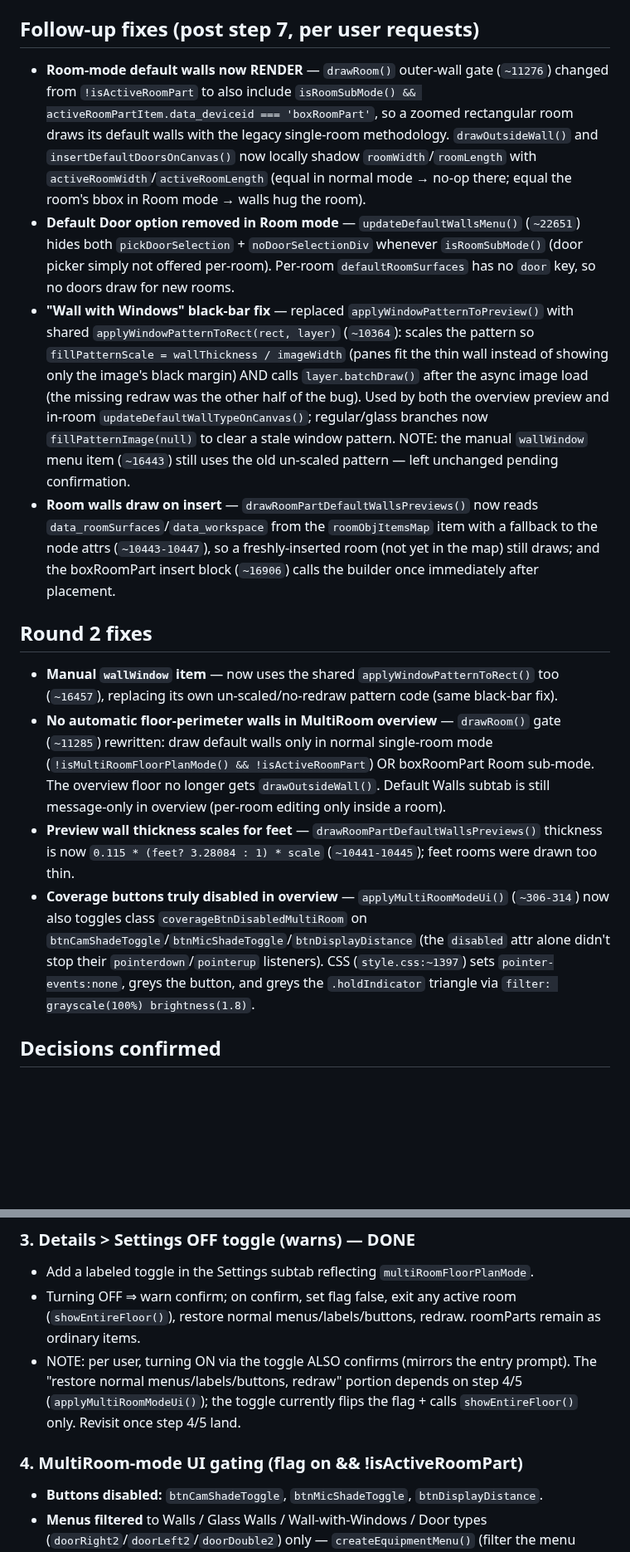
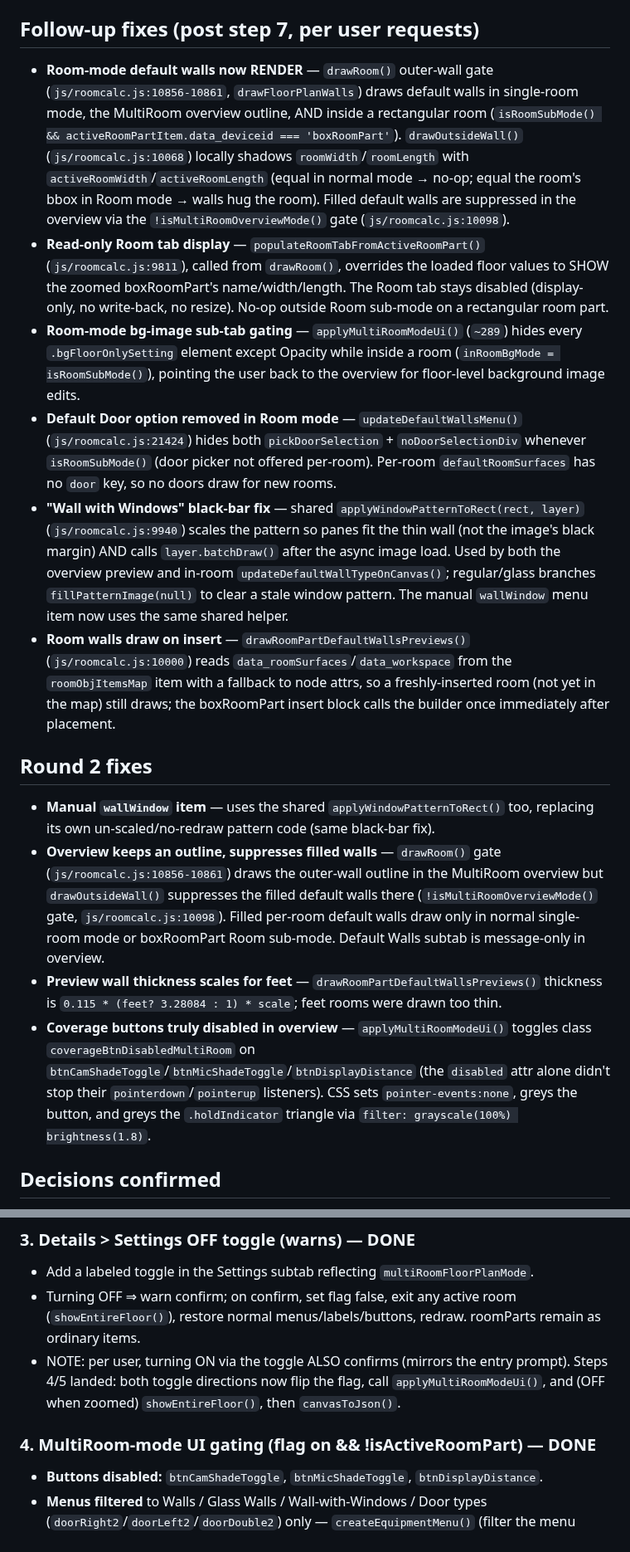
Before and after one commit to vtjoeh/video_room_calc, a Markdown page: notes/MULTI_ROOM_FLOOR_PLAN.md, 2 parts joined by grey strips. Shown at 83% size. Drawn GitHub-style; blank space fills up the shorter version.

```diff
--- a/notes/MULTI_ROOM_FLOOR_PLAN.md
+++ b/notes/MULTI_ROOM_FLOOR_PLAN.md
@@ -33,15 +39,17 @@ Add a sticky, design-level "Multi-Room Floor Plan Mode" with two sub-modes (Mult
 
 ## Follow-up fixes (post step 7, per user requests)
-- **Room-mode default walls now RENDER** — `drawRoom()` outer-wall gate (`~11276`) changed from `!isActiveRoomPart` to also include `isRoomSubMode() && activeRoomPartItem.data_deviceid === 'boxRoomPart'`, so a zoomed rectangular room draws its default walls with the legacy single-room methodology. `drawOutsideWall()` and `insertDefaultDoorsOnCanvas()` now locally shadow `roomWidth`/`roomLength` with `activeRoomWidth`/`activeRoomLength` (equal in normal mode → no-op there; equal the room's bbox in Room mode → walls hug the room).
-- **Default Door option removed in Room mode** — `updateDefaultWallsMenu()` (`~22651`) hides both `pickDoorSelection` + `noDoorSelectionDiv` whenever `isRoomSubMode()` (door picker simply not offered per-room). Per-room `defaultRoomSurfaces` has no `door` key, so no doors draw for new rooms.
-- **"Wall with Windows" black-bar fix** — replaced `applyWindowPatternToPreview()` with shared `applyWindowPatternToRect(rect, layer)` (`~10364`): scales the pattern so `fillPatternScale = wallThickness / imageWidth` (panes fit the thin wall instead of showing only the image's black margin) AND calls `layer.batchDraw()` after the async image load (the missing redraw was the other half of the bug). Used by both the overview preview and in-room `updateDefaultWallTypeOnCanvas()`; regular/glass branches now `fillPatternImage(null)` to clear a stale window pattern. NOTE: the manual `wallWindow` menu item (`~16443`) still uses the old un-scaled pattern — left unchanged pending confirmation.
-- **Room walls draw on insert** — `drawRoomPartDefaultWallsPreviews()` now reads `data_roomSurfaces`/`data_workspace` from the `roomObjItemsMap` item with a fallback to the node attrs (`~10443-10447`), so a freshly-inserted room (not yet in the map) still draws; and the boxRoomPart insert block (`~16906`) calls the builder once immediately after placement.
+- **Room-mode default walls now RENDER** — `drawRoom()` outer-wall gate (`js/roomcalc.js:10856-10861`, `drawFloorPlanWalls`) draws default walls in single-room mode, the MultiRoom overview outline, AND inside a rectangular room (`isRoomSubMode() && activeRoomPartItem.data_deviceid === 'boxRoomPart'`). `drawOutsideWall()` (`js/roomcalc.js:10068`) locally shadows `roomWidth`/`roomLength` with `activeRoomWidth`/`activeRoomLength` (equal in normal mode → no-op; equal the room's bbox in Room mode → walls hug the room). Filled default walls are suppressed in the overview via the `!isMultiRoomOverviewMode()` gate (`js/roomcalc.js:10098`).
+- **Read-only Room tab display** — `populateRoomTabFromActiveRoomPart()` (`js/roomcalc.js:9811`), called from `drawRoom()`, overrides the loaded floor values to SHOW the zoomed boxRoomPart's name/width/length. The Room tab stays disabled (display-only, no write-back, no resize). No-op outside Room sub-mode on a rectangular room part.
+- **Room-mode bg-image sub-tab gating** — `applyMultiRoomModeUi()` (`~289`) hides every `.bgFloorOnlySetting` element except Opacity while inside a room (`inRoomBgMode = isRoomSubMode()`), pointing the user back to the overview for floor-level background image edits.
+- **Default Door option removed in Room mode** — `updateDefaultWallsMenu()` (`js/roomcalc.js:21424`) hides both `pickDoorSelection` + `noDoorSelectionDiv` whenever `isRoomSubMode()` (door picker not offered per-room). Per-room `defaultRoomSurfaces` has no `door` key, so no doors draw for new rooms.
+- **"Wall with Windows" black-bar fix** — shared `applyWindowPatternToRect(rect, layer)` (`js/roomcalc.js:9940`) scales the pattern so panes fit the thin wall (not the image's black margin) AND calls `layer.batchDraw()` after the async image load. Used by both the overview preview and in-room `updateDefaultWallTypeOnCanvas()`; regular/glass branches `fillPatternImage(null)` to clear a stale window pattern. The manual `wallWindow` menu item now uses the same shared helper.
+- **Room walls draw on insert** — `drawRoomPartDefaultWallsPreviews()` (`js/roomcalc.js:10000`) reads `data_roomSurfaces`/`data_workspace` from the `roomObjItemsMap` item with a fallback to node attrs, so a freshly-inserted room (not yet in the map) still draws; the boxRoomPart insert block calls the builder once immediately after placement.
 
 ## Round 2 fixes
-- **Manual `wallWindow` item** — now uses the shared `applyWindowPatternToRect()` too (`~16457`), replacing its own un-scaled/no-redraw pattern code (same black-bar fix).
-- **No automatic floor-perimeter walls in MultiRoom overview** — `drawRoom()` gate (`~11285`) rewritten: draw default walls only in normal single-room mode (`!isMultiRoomFloorPlanMode() && !isActiveRoomPart`) OR boxRoomPart Room sub-mode. The overview floor no longer gets `drawOutsideWall()`. Default Walls subtab is still message-only in overview (per-room editing only inside a room).
-- **Preview wall thickness scales for feet** — `drawRoomPartDefaultWallsPreviews()` thickness is now `0.115 * (feet? 3.28084 : 1) * scale` (`~10441-10445`); feet rooms were drawn too thin.
-- **Coverage buttons truly disabled in overview** — `applyMultiRoomModeUi()` (`~306-314`) now also toggles class `coverageBtnDisabledMultiRoom` on `btnCamShadeToggle`/`btnMicShadeToggle`/`btnDisplayDistance` (the `disabled` attr alone didn't stop their `pointerdown`/`pointerup` listeners). CSS (`style.css:~1397`) sets `pointer-events:none`, greys the button, and greys the `.holdIndicator` triangle via `filter: grayscale(100%) brightness(1.8)`.
+- **Manual `wallWindow` item** — uses the shared `applyWindowPatternToRect()` too, replacing its own un-scaled/no-redraw pattern code (same black-bar fix).
+- **Overview keeps an outline, suppresses filled walls** — `drawRoom()` gate (`js/roomcalc.js:10856-10861`) draws the outer-wall outline in the MultiRoom overview but `drawOutsideWall()` suppresses the filled default walls there (`!isMultiRoomOverviewMode()` gate, `js/roomcalc.js:10098`). Filled per-room default walls draw only in normal single-room mode or boxRoomPart Room sub-mode. Default Walls subtab is message-only in overview.
+- **Preview wall thickness scales for feet** — `drawRoomPartDefaultWallsPreviews()` thickness is `0.115 * (feet? 3.28084 : 1) * scale`; feet rooms were drawn too thin.
+- **Coverage buttons truly disabled in overview** — `applyMultiRoomModeUi()` toggles class `coverageBtnDisabledMultiRoom` on `btnCamShadeToggle`/`btnMicShadeToggle`/`btnDisplayDistance` (the `disabled` attr alone didn't stop their `pointerdown`/`pointerup` listeners). CSS sets `pointer-events:none`, greys the button, and greys the `.holdIndicator` triangle via `filter: grayscale(100%) brightness(1.8)`.
 
 ## Decisions confirmed
 - **Mode flag:** sticky design-level boolean, mirrored into `data.vrc`. Explicit OFF lives as a **Details > Settings toggle that warns** before reverting to normal mode.
@@ -81,9 +88,9 @@ Add helper `isMultiRoomFloorPlanMode()` reading `roomObj.multiRoomFloorPlanMode`
 ### 3. Details > Settings OFF toggle (warns)  — DONE
 - Add a labeled toggle in the Settings subtab reflecting `multiRoomFloorPlanMode`.
 - Turning OFF ⇒ warn confirm; on confirm, set flag false, exit any active room (`showEntireFloor()`), restore normal menus/labels/buttons, redraw. roomParts remain as ordinary items.
-- NOTE: per user, turning ON via the toggle ALSO confirms (mirrors the entry prompt). The "restore normal menus/labels/buttons, redraw" portion depends on step 4/5 (`applyMultiRoomModeUi()`); the toggle currently flips the flag + calls `showEntireFloor()` only. Revisit once step 4/5 land.
+- NOTE: per user, turning ON via the toggle ALSO confirms (mirrors the entry prompt). Steps 4/5 landed: both toggle directions now flip the flag, call `applyMultiRoomModeUi()`, and (OFF when zoomed) `showEntireFloor()`, then `canvasToJson()`.
 
-### 4. MultiRoom-mode UI gating (flag on && !isActiveRoomPart)
+### 4. MultiRoom-mode UI gating (flag on && !isActiveRoomPart)  — DONE
 - **Buttons disabled:** `btnCamShadeToggle`, `btnMicShadeToggle`, `btnDisplayDistance`.
 - **Menus filtered** to Walls / Glass Walls / Wall-with-Windows / Door types (`doorRight2`/`doorLeft2`/`doorDouble2`) only — `createEquipmentMenu()` (filter the menu arrays), search builder, and Quick Add all consult the mode. roomPart tiles are NOT shown (add more rooms via `**` search).
 - **Software Experience** (`drpSoftware`) disabled in MultiRoom mode; re-enabled in Room mode.
```
Also changed, not shown: other parts of notes/MULTI_ROOM_FLOOR_PLAN.md (+36 -31 lines).
